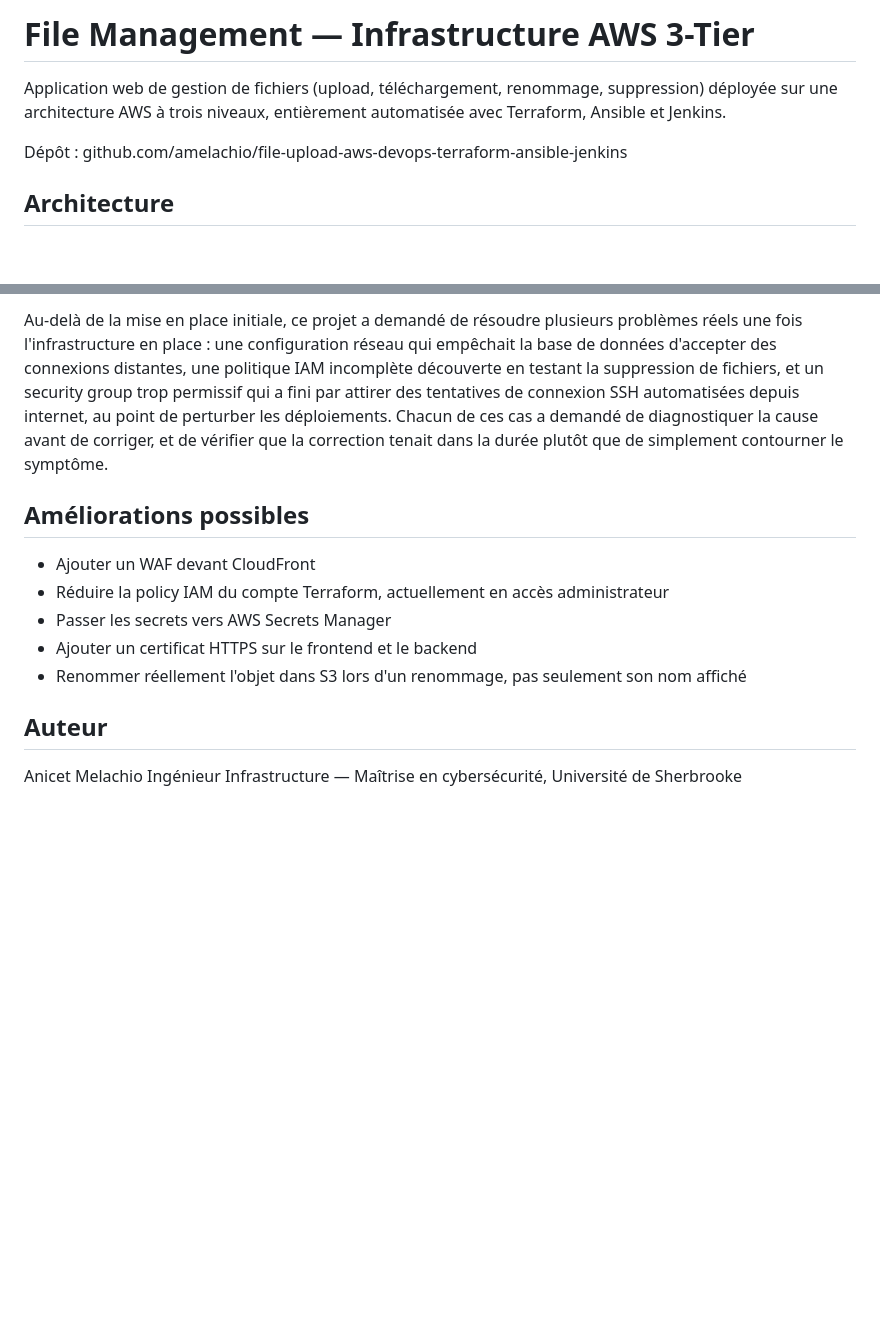
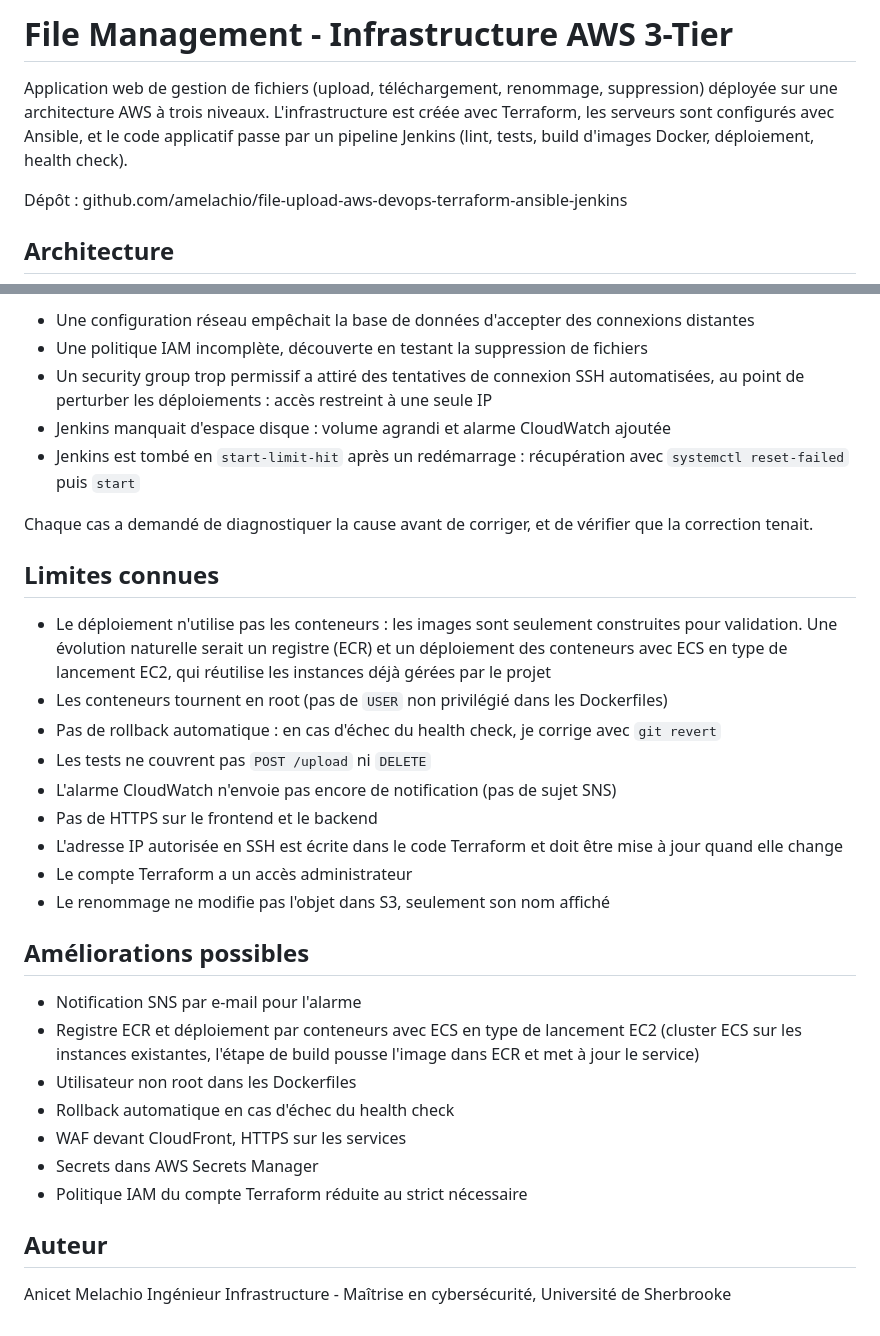
Before and after one commit to amelachio/file-upload-aws-devops-terraform-ansible-jenkins, a Markdown page: README.md, 2 parts joined by grey strips. Rendered like a GitHub page; blank space fills up the shorter version.

Commit message:
docs: update README with pipeline, tests, Checkov, Docker and limits

```diff
--- a/README.md
+++ b/README.md
@@ -1,6 +1,6 @@
-# File Management — Infrastructure AWS 3-Tier
+# File Management - Infrastructure AWS 3-Tier
 
-Application web de gestion de fichiers (upload, téléchargement, renommage, suppression) déployée sur une architecture AWS à trois niveaux, entièrement automatisée avec Terraform, Ansible et Jenkins.
+Application web de gestion de fichiers (upload, téléchargement, renommage, suppression) déployée sur une architecture AWS à trois niveaux. L'infrastructure est créée avec Terraform, les serveurs sont configurés avec Ansible, et le code applicatif passe par un pipeline Jenkins (lint, tests, build d'images Docker, déploiement, health check).
 
 Dépôt : github.com/amelachio/file-upload-aws-devops-terraform-ansible-jenkins
 
@@ -50,15 +94,35 @@ Le frontend ajoute une interface pour ces actions, avec téléchargement direct,
 
-Au-delà de la mise en place initiale, ce projet a demandé de résoudre plusieurs problèmes réels une fois l'infrastructure en place : une configuration réseau qui empêchait la base de données d'accepter des connexions distantes, une politique IAM incomplète découverte en testant la suppression de fichiers, et un security group trop permissif qui a fini par attirer des tentatives de connexion SSH automatisées depuis internet, au point de perturber les déploiements. Chacun de ces cas a demandé de diagnostiquer la cause avant de corriger, et de vérifier que la correction tenait dans la durée plutôt que de simplement contourner le symptôme.
+- Une configuration réseau empêchait la base de données d'accepter des connexions distantes
+- Une politique IAM incomplète, découverte en testant la suppression de fichiers
+- Un security group trop permissif a attiré des tentatives de connexion SSH automatisées, au point de perturber les déploiements : accès restreint à une seule IP
+- Jenkins manquait d'espace disque : volume agrandi et alarme CloudWatch ajoutée
+- Jenkins est tombé en `start-limit-hit` après un redémarrage : récupération avec `systemctl reset-failed` puis `start`
+
+Chaque cas a demandé de diagnostiquer la cause avant de corriger, et de vérifier que la correction tenait.
+
+## Limites connues
+
+- Le déploiement n'utilise pas les conteneurs : les images sont seulement construites pour validation. Une évolution naturelle serait un registre (ECR) et un déploiement des conteneurs avec ECS en type de lancement EC2, qui réutilise les instances déjà gérées par le projet
+- Les conteneurs tournent en root (pas de `USER` non privilégié dans les Dockerfiles)
+- Pas de rollback automatique : en cas d'échec du health check, je corrige avec `git revert`
+- Les tests ne couvrent pas `POST /upload` ni `DELETE`
+- L'alarme CloudWatch n'envoie pas encore de notification (pas de sujet SNS)
+- Pas de HTTPS sur le frontend et le backend
+- L'adresse IP autorisée en SSH est écrite dans le code Terraform et doit être mise à jour quand elle change
+- Le compte Terraform a un accès administrateur
+- Le renommage ne modifie pas l'objet dans S3, seulement son nom affiché
 
 ## Améliorations possibles
 
-- Ajouter un WAF devant CloudFront
-- Réduire la policy IAM du compte Terraform, actuellement en accès administrateur
-- Passer les secrets vers AWS Secrets Manager
-- Ajouter un certificat HTTPS sur le frontend et le backend
-- Renommer réellement l'objet dans S3 lors d'un renommage, pas seulement son nom affiché
+- Notification SNS par e-mail pour l'alarme
+- Registre ECR et déploiement par conteneurs avec ECS en type de lancement EC2 (cluster ECS sur les instances existantes, l'étape de build pousse l'image dans ECR et met à jour le service)
+- Utilisateur non root dans les Dockerfiles
+- Rollback automatique en cas d'échec du health check
+- WAF devant CloudFront, HTTPS sur les services
+- Secrets dans AWS Secrets Manager
+- Politique IAM du compte Terraform réduite au strict nécessaire
 
 ## Auteur
 
 Anicet Melachio
-Ingénieur Infrastructure — Maîtrise en cybersécurité, Université de Sherbrooke
+Ingénieur Infrastructure - Maîtrise en cybersécurité, Université de Sherbrooke
```
Also changed, not shown: other parts of README.md (+52 -8 lines).
